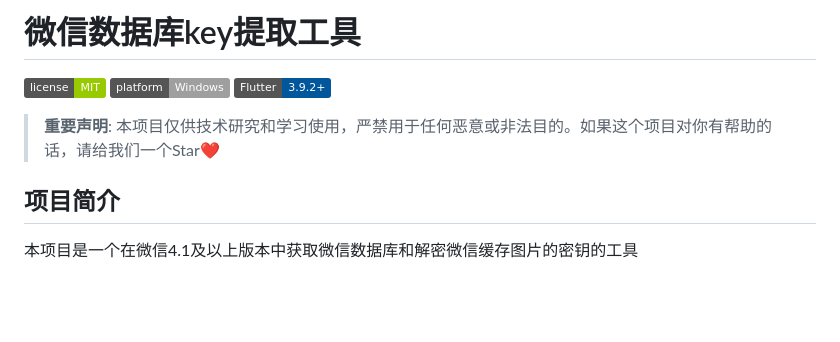
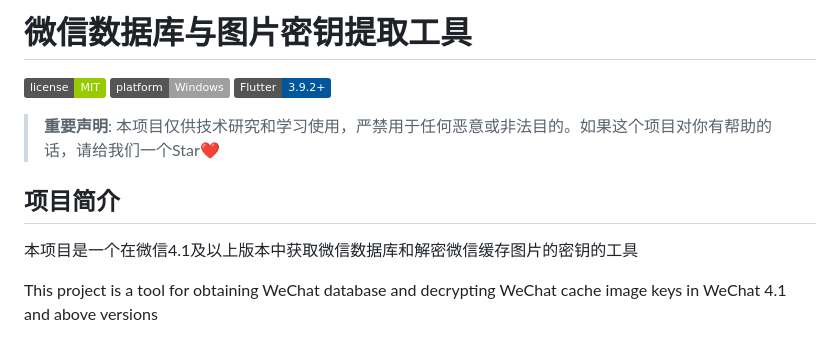
Before and after one commit to ycccccccy/wx_key, a Markdown page: README.md, the part around the change. GitHub-like rendering; badges without logos; blank space fills up the shorter version.

```diff
--- a/README.md
+++ b/README.md
@@ -1,4 +1,4 @@
-# 微信数据库key提取工具
+# 微信数据库与图片密钥提取工具
 
 [![License](https://img.shields.io/badge/license-MIT-green.svg)](LICENSE)
 [![Platform](https://img.shields.io/badge/platform-Windows-lightgrey.svg)](https://www.microsoft.com/windows)
@@ -9,6 +9,8 @@
 ## 项目简介
 
 本项目是一个在微信4.1及以上版本中获取微信数据库和解密微信缓存图片的密钥的工具
+
+This project is a tool for obtaining WeChat database and decrypting WeChat cache image keys in WeChat 4.1 and above versions
 
 ![效果截图](app.jpg)
 
```
